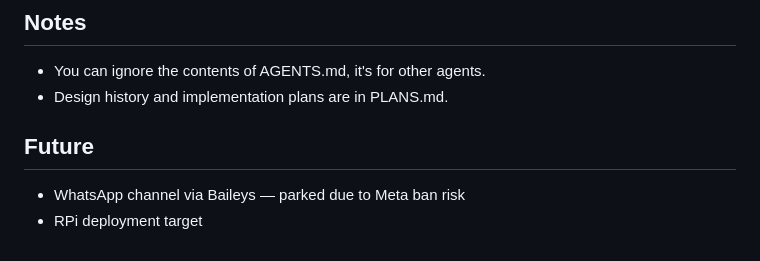
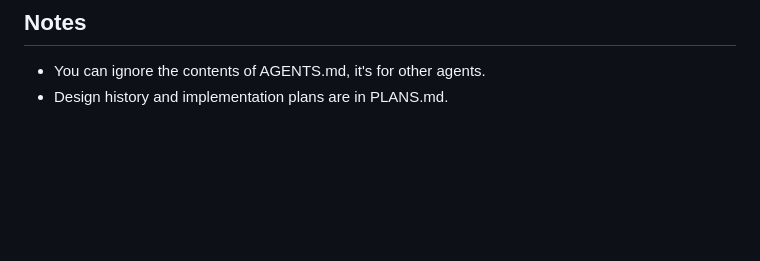
Before and after one commit to dehora/tars, a Markdown page: CLAUDE.md, the part around the change. GitHub-like rendering; blank space fills up the shorter version.

Commit message:
Updates CLAUDE to remove some stale info.

```diff
--- a/CLAUDE.md
+++ b/CLAUDE.md
@@ -74,8 +74,3 @@ Use third-person singular and present tense verbs in commit messages (e.g., "Add
 
 - You can ignore the contents of AGENTS.md, it's for other agents.
 - Design history and implementation plans are in PLANS.md.
-
-## Future
-
-- WhatsApp channel via Baileys — parked due to Meta ban risk
-- RPi deployment target
```
